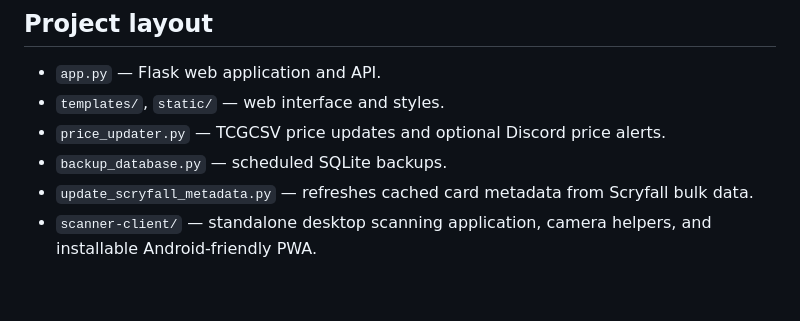
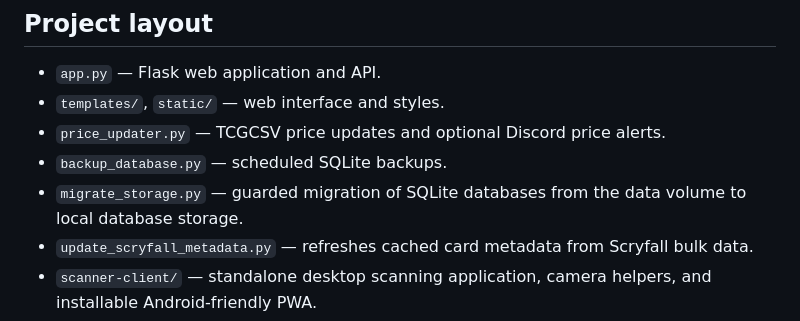
Before and after one commit to Woytsekj/CardScanner, a Markdown page: README.md, the part around the change. GitHub-like rendering; blank space fills up the shorter version.

Commit message:
List the safe database storage migration utility

```diff
--- a/README.md
+++ b/README.md
@@ -14,6 +14,7 @@ Repository: <https://github.com/Woytsekj/CardScanner>
 - `templates/`, `static/` — web interface and styles.
 - `price_updater.py` — TCGCSV price updates and optional Discord price alerts.
 - `backup_database.py` — scheduled SQLite backups.
+- `migrate_storage.py` — guarded migration of SQLite databases from the data volume to local database storage.
 - `update_scryfall_metadata.py` — refreshes cached card metadata from Scryfall bulk data.
 - `scanner-client/` — standalone desktop scanning application, camera helpers, and installable Android-friendly PWA.
 - `docker-compose.yml` — web app, price updater, and backup services.
```
